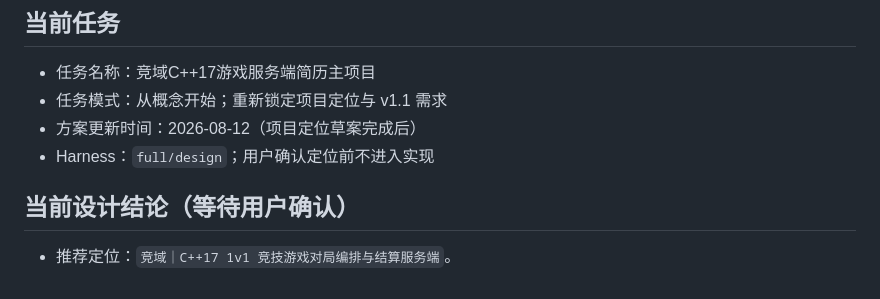
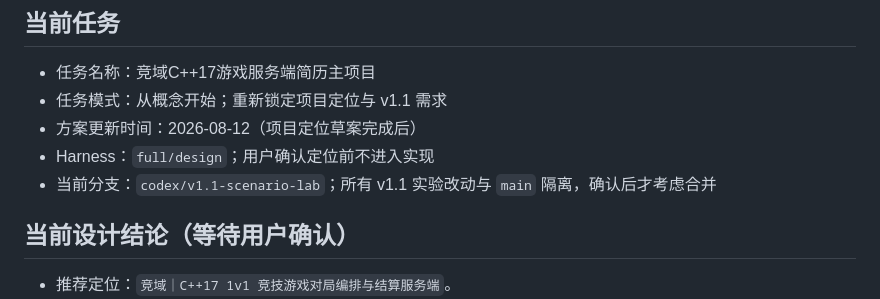
Before and after one commit to jingjie2002/arena-core-server, a Markdown page: .codex/context/current-plan.md, the part around the change. GitHub-like rendering.

```diff
--- a/.codex/context/current-plan.md
+++ b/.codex/context/current-plan.md
@@ -6,6 +6,7 @@
 - 任务模式：从概念开始；重新锁定项目定位与 v1.1 需求
 - 方案更新时间：2026-08-12（项目定位草案完成后）
 - Harness：`full/design`；用户确认定位前不进入实现
+- 当前分支：`codex/v1.1-scenario-lab`；所有 v1.1 实验改动与 `main` 隔离，确认后才考虑合并
 
 ## 当前设计结论（等待用户确认）
 
```
Also changed, not shown: .codex/context/current-status.md (+10 -0 lines), .codex/reports/第20次-v1.1实验分支建立-2026-08-12-1251.md (added, +28 -0 lines).
